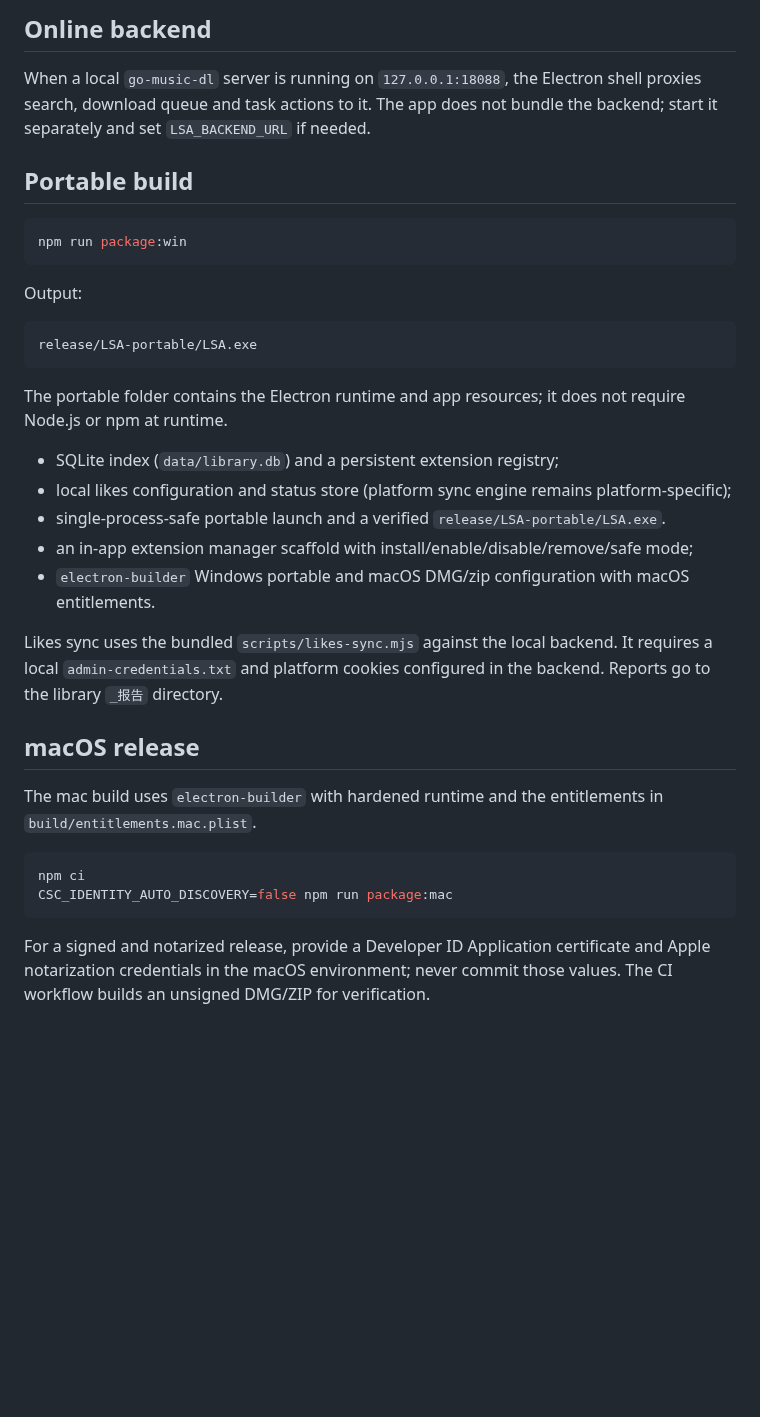
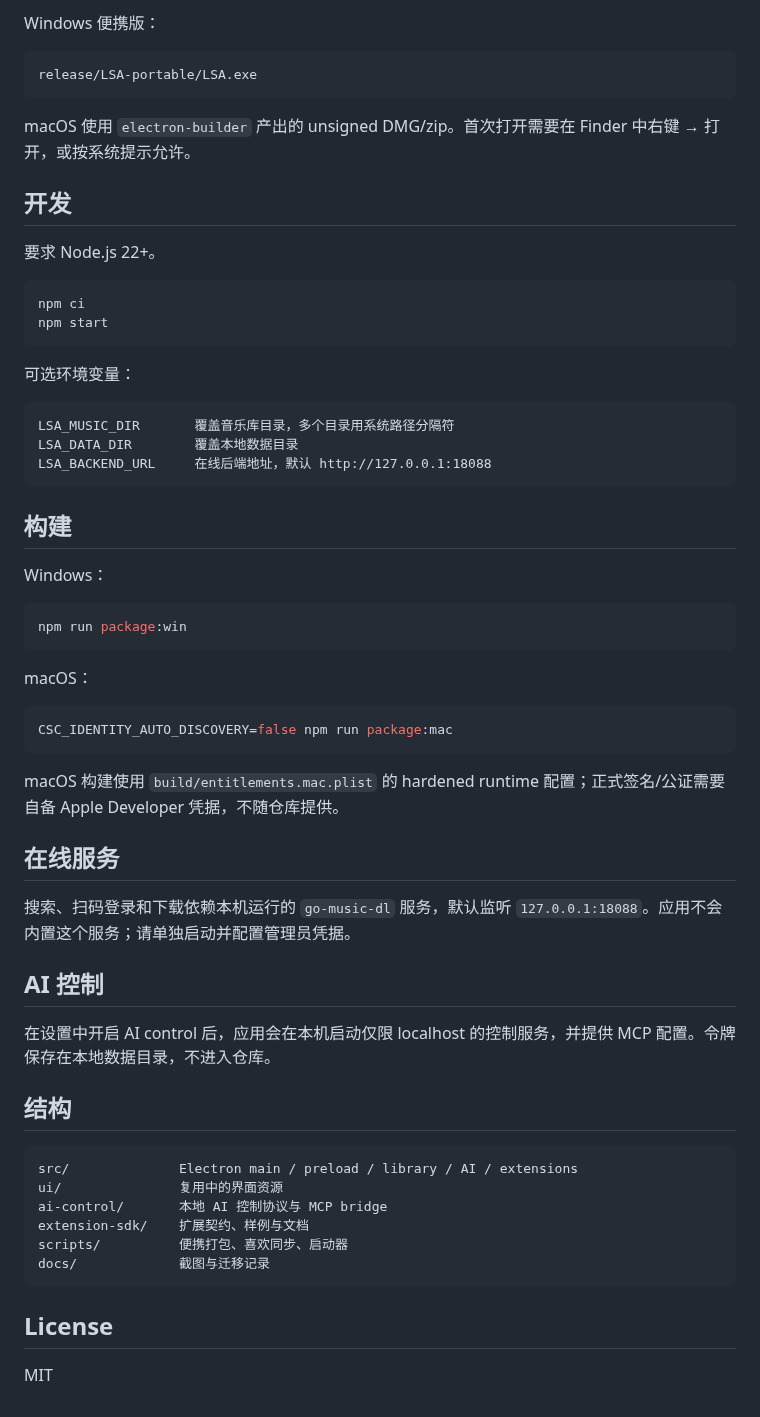
Before and after one commit to yrui-ql/local-sound-archive-electron, a Markdown page: README.md, the part around one of its changes. Drawn GitHub-style; blank space fills up the shorter version.

````diff
--- a/README.md
+++ b/README.md
@@ -101,45 +34,63 @@ and `music_queue`.
-## Online backend
-
-When a local `go-music-dl` server is running on `127.0.0.1:18088`, the Electron
-shell proxies search, download queue and task actions to it. The app does not
-bundle the backend; start it separately and set `LSA_BACKEND_URL` if needed.
-
-
-## Portable build
-
-```powershell
-npm run package:win
-```
-
-Output:
+Windows 便携版：
 
 ```text
 release/LSA-portable/LSA.exe
 ```
 
-The portable folder contains the Electron runtime and app resources; it does not
-require Node.js or npm at runtime.
+macOS 使用 `electron-builder` 产出的 unsigned DMG/zip。首次打开需要在 Finder 中右键 → 打开，或按系统提示允许。
 
-- SQLite index (`data/library.db`) and a persistent extension registry;
-- local likes configuration and status store (platform sync engine remains platform-specific);
-- single-process-safe portable launch and a verified `release/LSA-portable/LSA.exe`.
-- an in-app extension manager scaffold with install/enable/disable/remove/safe mode;
-- `electron-builder` Windows portable and macOS DMG/zip configuration with macOS entitlements.
+## 开发
 
-
-Likes sync uses the bundled `scripts/likes-sync.mjs` against the local backend. It
-requires a local `admin-credentials.txt` and platform cookies configured in the
-backend. Reports go to the library `_报告` directory.
-## macOS release
-
-The mac build uses `electron-builder` with hardened runtime and the entitlements
-in `build/entitlements.mac.plist`.
+要求 Node.js 22+。
 
 ```bash
 npm ci
+npm start
+```
+
+可选环境变量：
+
+```text
+LSA_MUSIC_DIR       覆盖音乐库目录，多个目录用系统路径分隔符
+LSA_DATA_DIR        覆盖本地数据目录
+LSA_BACKEND_URL     在线后端地址，默认 http://127.0.0.1:18088
+```
+
+## 构建
+
+Windows：
+
+```bash
+npm run package:win
+```
+
+macOS：
+
+```bash
 CSC_IDENTITY_AUTO_DISCOVERY=false npm run package:mac
 ```
 
-For a signed and notarized release, provide a Developer ID Application
-certificate and Apple notarization credentials in the macOS environment; never
-commit those values. The CI workflow builds an unsigned DMG/ZIP for verification.
+macOS 构建使用 `build/entitlements.mac.plist` 的 hardened runtime 配置；正式签名/公证需要自备 Apple Developer 凭据，不随仓库提供。
+
+## 在线服务
+
+搜索、扫码登录和下载依赖本机运行的 `go-music-dl` 服务，默认监听 `127.0.0.1:18088`。应用不会内置这个服务；请单独启动并配置管理员凭据。
+
+## AI 控制
+
+在设置中开启 AI control 后，应用会在本机启动仅限 localhost 的控制服务，并提供 MCP 配置。令牌保存在本地数据目录，不进入仓库。
+
+## 结构
+
+```text
+src/              Electron main / preload / library / AI / extensions
+ui/               复用中的界面资源
+ai-control/       本地 AI 控制协议与 MCP bridge
+extension-sdk/    扩展契约、样例与文档
+scripts/          便携打包、喜欢同步、启动器
+docs/             截图与迁移记录
+```
+
+## License
+
+MIT
````
Also changed, not shown: other parts of README.md (+22 -89 lines), docs/adr/0001-electron-migration.md (added, +111 -0 lines), docs/electron-m1.png (added), docs/library.png (added), docs/settings.png (added), 3 other files.
